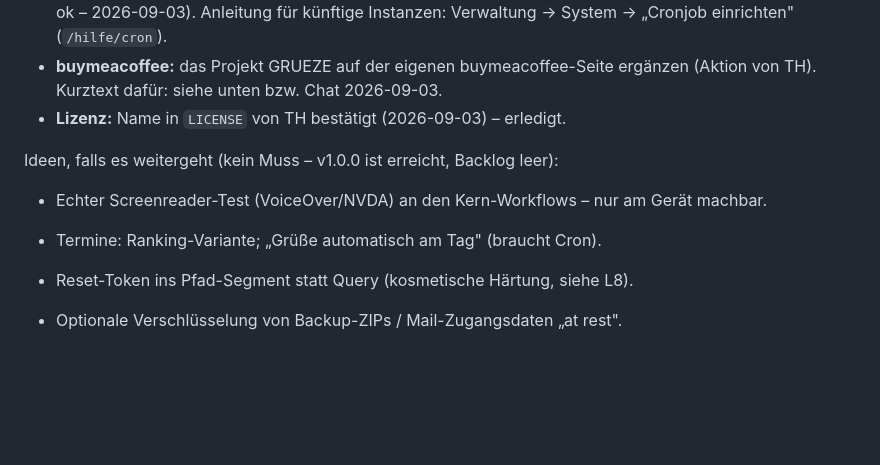
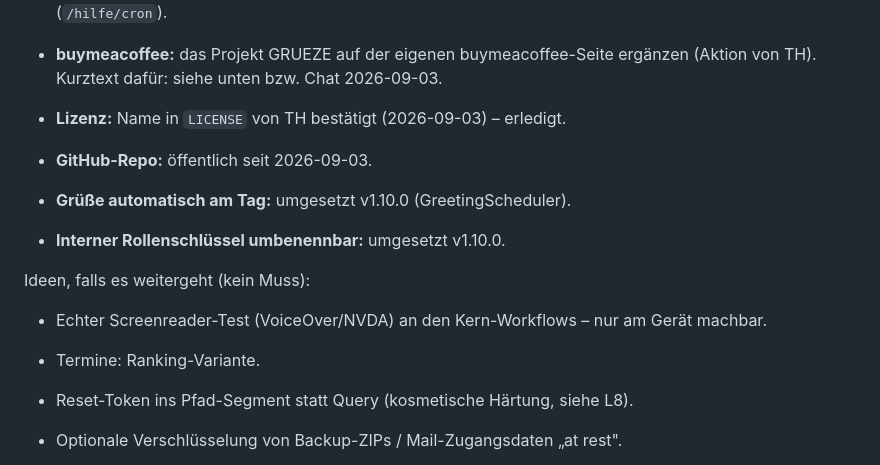
Before and after one commit to thx-2000/grueze, a Markdown page: TODO.md, the part around the change. Rendered like a GitHub page; blank space fills up the shorter version.

Commit message:
TODO/Changelog: Repo öffentlich, Auto-Grüße + Rollenschlüssel erledigt

```diff
--- a/TODO.md
+++ b/TODO.md
@@ -16,10 +16,14 @@ Wird nach jeder abgeschlossenen Arbeitseinheit aktualisiert.
   ergänzen (Aktion von TH). Kurztext dafür: siehe unten bzw. Chat 2026-09-03.
 - **Lizenz:** Name in `LICENSE` von TH bestätigt (2026-09-03) – erledigt.
 
-Ideen, falls es weitergeht (kein Muss – v1.0.0 ist erreicht, Backlog leer):
+- **GitHub-Repo:** öffentlich seit 2026-09-03.
+- **Grüße automatisch am Tag:** umgesetzt v1.10.0 (GreetingScheduler).
+- **Interner Rollenschlüssel umbenennbar:** umgesetzt v1.10.0.
+
+Ideen, falls es weitergeht (kein Muss):
 - Echter Screenreader-Test (VoiceOver/NVDA) an den Kern-Workflows – nur am
   Gerät machbar.
-- Termine: Ranking-Variante; „Grüße automatisch am Tag" (braucht Cron).
+- Termine: Ranking-Variante.
 - Reset-Token ins Pfad-Segment statt Query (kosmetische Härtung, siehe L8).
 - Optionale Verschlüsselung von Backup-ZIPs / Mail-Zugangsdaten „at rest".
 
```
